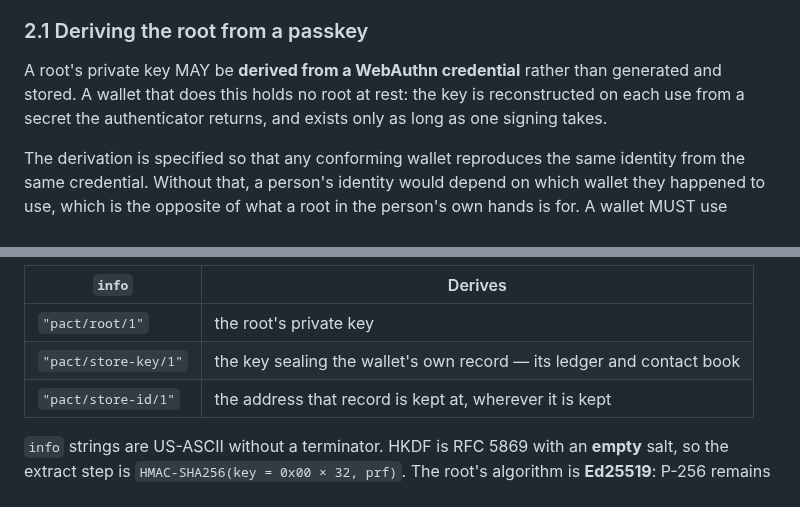
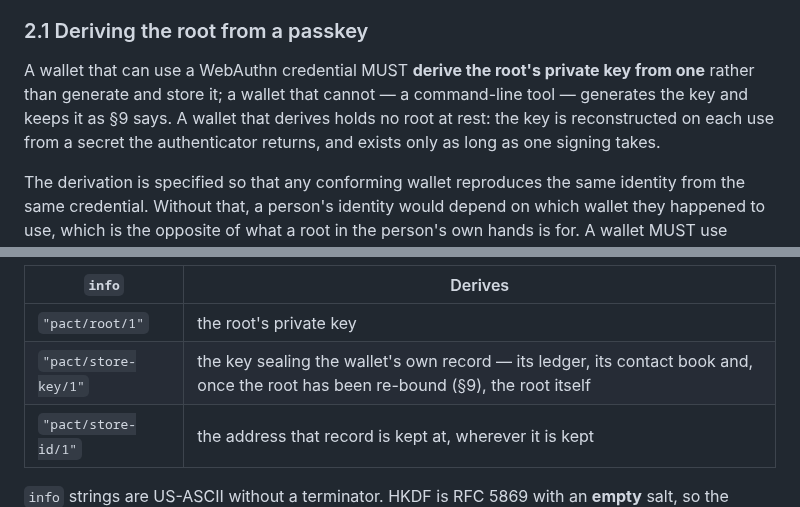
Before and after one commit to humandelegatedtrustprotocol/hdtp-spec, a Markdown page: SPEC.md, 2 parts joined by grey strips. GitHub-like rendering.

```diff
--- a/SPEC.md
+++ b/SPEC.md
@@ -98,7 +98,7 @@ A **chain** is exactly two certificates, leaf then root. It travels everywhere i
 
 ### 2.1 Deriving the root from a passkey
 
-A root's private key MAY be **derived from a WebAuthn credential** rather than generated and stored. A wallet that does this holds no root at rest: the key is reconstructed on each use from a secret the authenticator returns, and exists only as long as one signing takes.
+A wallet that can use a WebAuthn credential MUST **derive the root's private key from one** rather than generate and store it; a wallet that cannot — a command-line tool — generates the key and keeps it as §9 says. A wallet that derives holds no root at rest: the key is reconstructed on each use from a secret the authenticator returns, and exists only as long as one signing takes.
 
 The derivation is specified so that any conforming wallet reproduces the same identity from the same credential. Without that, a person's identity would depend on which wallet they happened to use, which is the opposite of what a root in the person's own hands is for. A wallet MUST use exactly these values.
 
@@ -112,7 +112,7 @@ key  = the Ed25519 private key whose 32-byte seed is `seed`
 | `info` | Derives |
 |---|---|
 | `"pact/root/1"` | the root's private key |
-| `"pact/store-key/1"` | the key sealing the wallet's own record — its ledger and contact book |
+| `"pact/store-key/1"` | the key sealing the wallet's own record — its ledger, its contact book and, once the root has been re-bound (§9), the root itself |
 | `"pact/store-id/1"` | the address that record is kept at, wherever it is kept |
 
 `info` strings are US-ASCII without a terminator. HKDF is RFC 5869 with an **empty** salt, so the extract step is `HMAC-SHA256(key = 0x00 × 32, prf)`. The root's algorithm is **Ed25519**: P-256 remains permitted for a generated root, but a derived root is Ed25519 so that one credential yields one identity and not two. Appendix B carries vectors for all three `info` strings over one PRF output.
```
Also changed, not shown: other parts of SPEC.md (+2 -2 lines).
